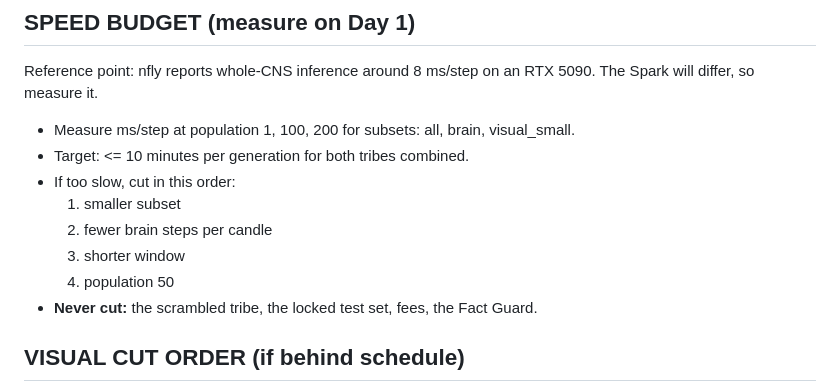
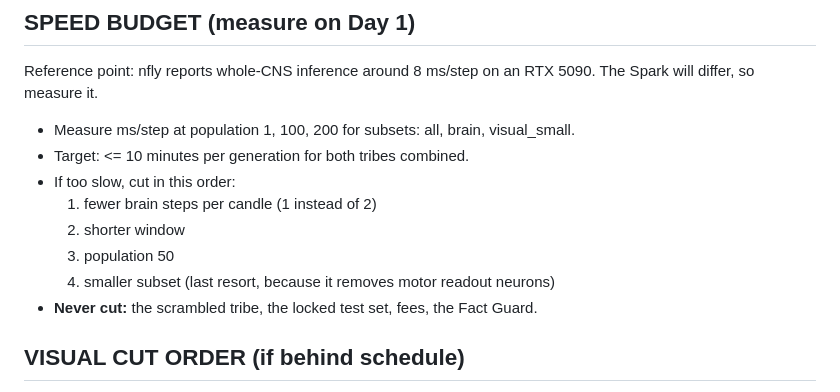
Before and after one commit to Tacdelgineer/hedgefly, a Markdown page: PLAN.md, the part around the change. GitHub-like rendering.

Commit message:
Reorder speed budget cuts: steps per candle first, subset last
The Day 1 benchmark showed that a smaller subset drops the motor neurons
the readout needs (all: 815, brain: 107, visual_small: 0), so it becomes
the last resort instead of the first cut.

Co-Authored-By: Claude Opus 5 <noreply@anthropic.com>

```diff
--- a/PLAN.md
+++ b/PLAN.md
@@ -168,10 +168,10 @@ The Spark will differ, so measure it.
 - Measure ms/step at population 1, 100, 200 for subsets: all, brain, visual_small.
 - Target: <= 10 minutes per generation for both tribes combined.
 - If too slow, cut in this order:
-  1. smaller subset
-  2. fewer brain steps per candle
-  3. shorter window
-  4. population 50
+  1. fewer brain steps per candle (1 instead of 2)
+  2. shorter window
+  3. population 50
+  4. smaller subset (last resort, because it removes motor readout neurons)
 - **Never cut:** the scrambled tribe, the locked test set, fees, the Fact Guard.
 
 ## VISUAL CUT ORDER (if behind schedule)
```
